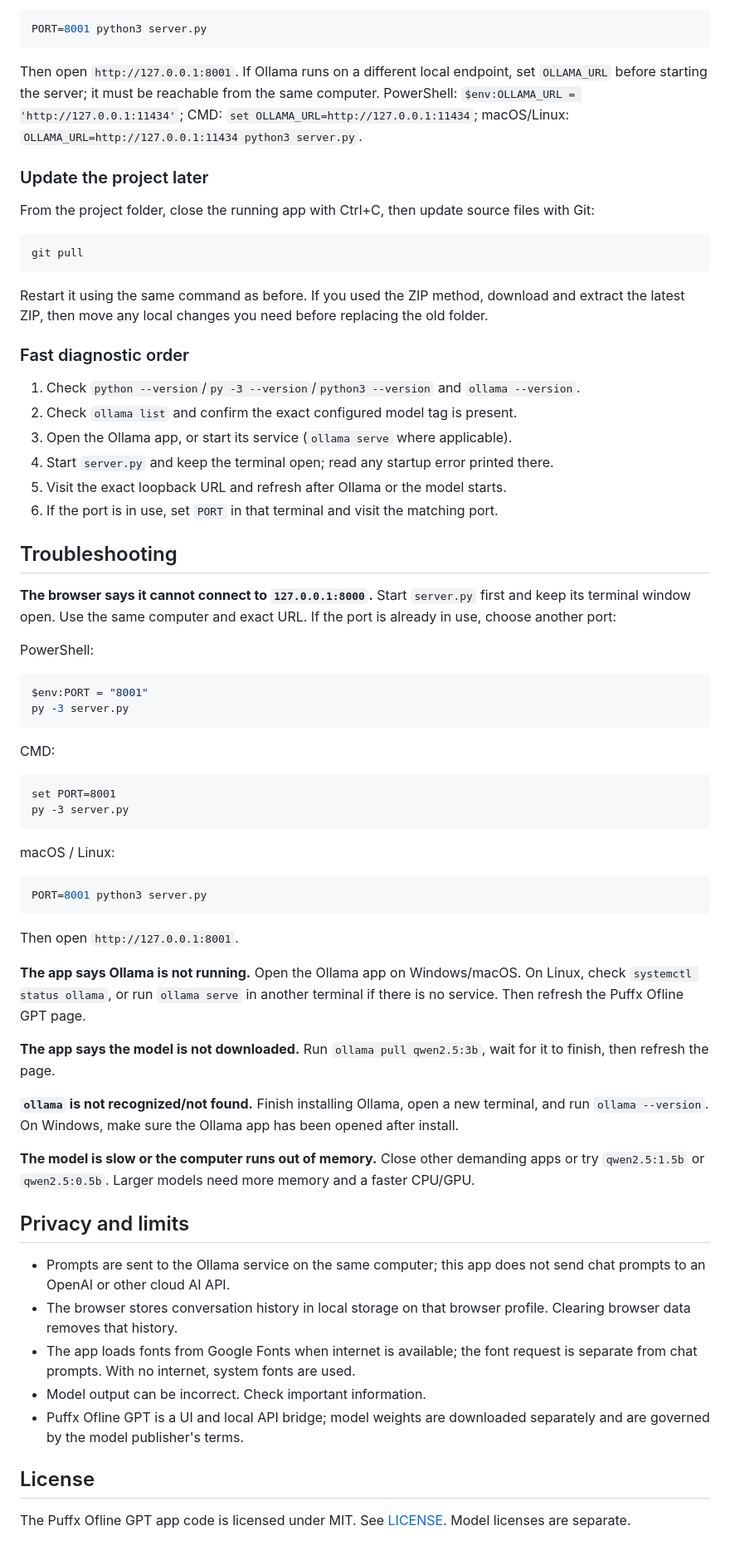
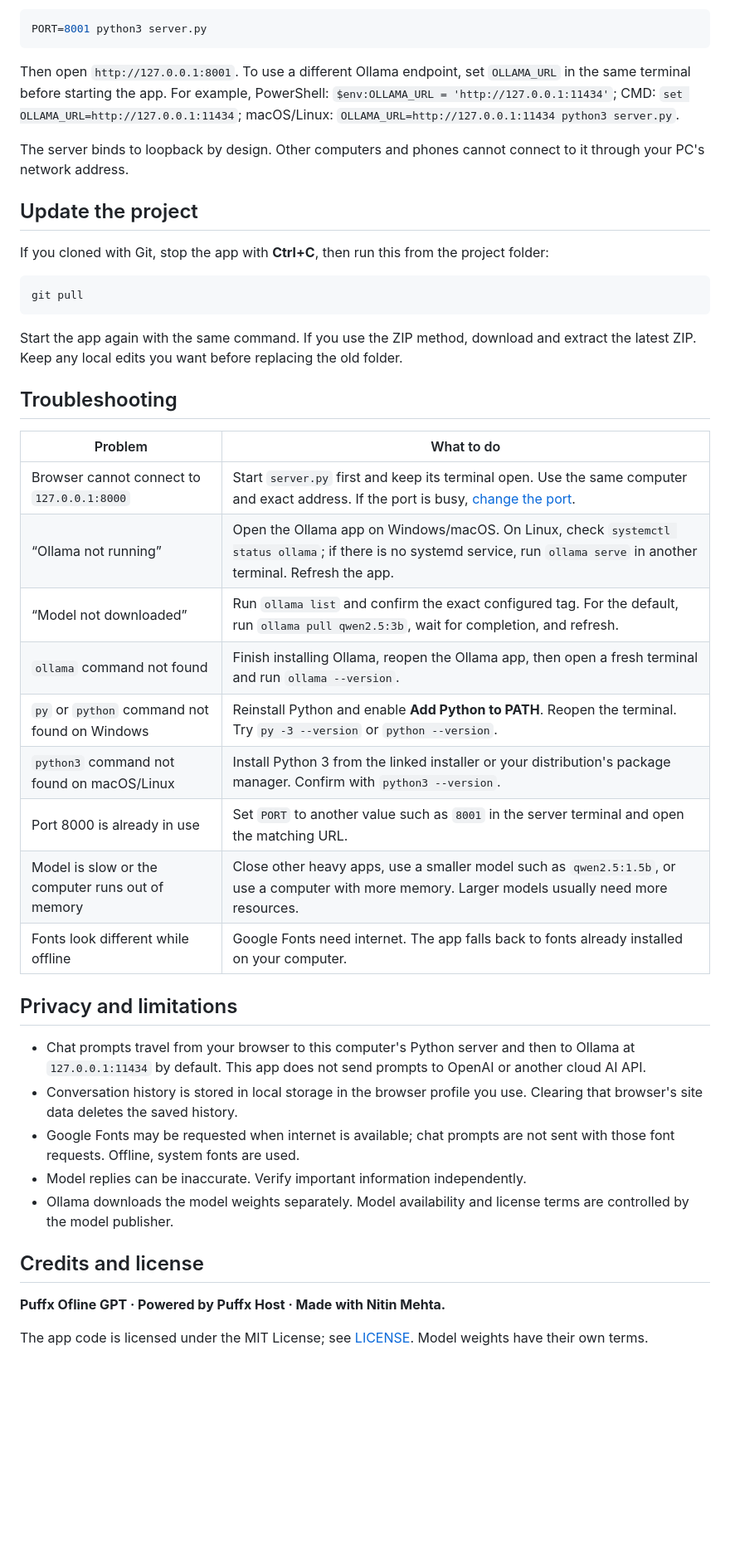
Before and after one commit to puffxhost/Puffx-Offline-GPT, a Markdown page: README.md, the part around one of its changes. Shown at 83% size. Drawn GitHub-style; blank space fills up the shorter version.

Commit message:
Reorganize README setup and documentation

````diff
--- a/README.md
+++ b/README.md
@@ -396,69 +278,44 @@ macOS/Linux:
 PORT=8001 python3 server.py
 ```
 
-Then open `http://127.0.0.1:8001`. If Ollama runs on a different local endpoint, set `OLLAMA_URL` before starting the server; it must be reachable from the same computer. PowerShell: `$env:OLLAMA_URL = 'http://127.0.0.1:11434'`; CMD: `set OLLAMA_URL=http://127.0.0.1:11434`; macOS/Linux: `OLLAMA_URL=http://127.0.0.1:11434 python3 server.py`.
+Then open `http://127.0.0.1:8001`. To use a different Ollama endpoint, set `OLLAMA_URL` in the same terminal before starting the app. For example, PowerShell: `$env:OLLAMA_URL = 'http://127.0.0.1:11434'`; CMD: `set OLLAMA_URL=http://127.0.0.1:11434`; macOS/Linux: `OLLAMA_URL=http://127.0.0.1:11434 python3 server.py`.
 
-### Update the project later
+The server binds to loopback by design. Other computers and phones cannot connect to it through your PC's network address.
 
-From the project folder, close the running app with Ctrl+C, then update source files with Git:
+## Update the project
+
+If you cloned with Git, stop the app with **Ctrl+C**, then run this from the project folder:
 
 ```text
 git pull
 ```
 
-Restart it using the same command as before. If you used the ZIP method, download and extract the latest ZIP, then move any local changes you need before replacing the old folder.
-
-### Fast diagnostic order
-
-1. Check `python --version`/`py -3 --version`/`python3 --version` and `ollama --version`.
-2. Check `ollama list` and confirm the exact configured model tag is present.
-3. Open the Ollama app, or start its service (`ollama serve` where applicable).
-4. Start `server.py` and keep the terminal open; read any startup error printed there.
-5. Visit the exact loopback URL and refresh after Ollama or the model starts.
-6. If the port is in use, set `PORT` in that terminal and visit the matching port.
+Start the app again with the same command. If you use the ZIP method, download and extract the latest ZIP. Keep any local edits you want before replacing the old folder.
 
 ## Troubleshooting
 
-**The browser says it cannot connect to `127.0.0.1:8000`.** Start `server.py` first and keep its terminal window open. Use the same computer and exact URL. If the port is already in use, choose another port:
+| Problem | What to do |
+| --- | --- |
+| Browser cannot connect to `127.0.0.1:8000` | Start `server.py` first and keep its terminal open. Use the same computer and exact address. If the port is busy, [change the port](#change-the-port-or-ollama-address). |
+| “Ollama not running” | Open the Ollama app on Windows/macOS. On Linux, check `systemctl status ollama`; if there is no systemd service, run `ollama serve` in another terminal. Refresh the app. |
+| “Model not downloaded” | Run `ollama list` and confirm the exact configured tag. For the default, run `ollama pull qwen2.5:3b`, wait for completion, and refresh. |
+| `ollama` command not found | Finish installing Ollama, reopen the Ollama app, then open a fresh terminal and run `ollama --version`. |
+| `py` or `python` command not found on Windows | Reinstall Python and enable **Add Python to PATH**. Reopen the terminal. Try `py -3 --version` or `python --version`. |
+| `python3` command not found on macOS/Linux | Install Python 3 from the linked installer or your distribution's package manager. Confirm with `python3 --version`. |
+| Port 8000 is already in use | Set `PORT` to another value such as `8001` in the server terminal and open the matching URL. |
+| Model is slow or the computer runs out of memory | Close other heavy apps, use a smaller model such as `qwen2.5:1.5b`, or use a computer with more memory. Larger models usually need more resources. |
+| Fonts look different while offline | Google Fonts need internet. The app falls back to fonts already installed on your computer. |
 
-PowerShell:
+## Privacy and limitations
 
-```powershell
-$env:PORT = "8001"
-py -3 server.py
-```
+- Chat prompts travel from your browser to this computer's Python server and then to Ollama at `127.0.0.1:11434` by default. This app does not send prompts to OpenAI or another cloud AI API.
+- Conversation history is stored in local storage in the browser profile you use. Clearing that browser's site data deletes the saved history.
+- Google Fonts may be requested when internet is available; chat prompts are not sent with those font requests. Offline, system fonts are used.
+- Model replies can be inaccurate. Verify important information independently.
+- Ollama downloads the model weights separately. Model availability and license terms are controlled by the model publisher.
 
-CMD:
+## Credits and license
 
-```bat
-set PORT=8001
-py -3 server.py
-```
+**Puffx Ofline GPT · Powered by Puffx Host · Made with Nitin Mehta.**
 
-macOS / Linux:
-
-```bash
-PORT=8001 python3 server.py
-```
-
-Then open `http://127.0.0.1:8001`.
-
-**The app says Ollama is not running.** Open the Ollama app on Windows/macOS. On Linux, check `systemctl status ollama`, or run `ollama serve` in another terminal if there is no service. Then refresh the Puffx Ofline GPT page.
-
-**The app says the model is not downloaded.** Run `ollama pull qwen2.5:3b`, wait for it to finish, then refresh the page.
-
-**`ollama` is not recognized/not found.** Finish installing Ollama, open a new terminal, and run `ollama --version`. On Windows, make sure the Ollama app has been opened after install.
-
-**The model is slow or the computer runs out of memory.** Close other demanding apps or try `qwen2.5:1.5b` or `qwen2.5:0.5b`. Larger models need more memory and a faster CPU/GPU.
-
-## Privacy and limits
-
-- Prompts are sent to the Ollama service on the same computer; this app does not send chat prompts to an OpenAI or other cloud AI API.
-- The browser stores conversation history in local storage on that browser profile. Clearing browser data removes that history.
-- The app loads fonts from Google Fonts when internet is available; the font request is separate from chat prompts. With no internet, system fonts are used.
-- Model output can be incorrect. Check important information.
-- Puffx Ofline GPT is a UI and local API bridge; model weights are downloaded separately and are governed by the model publisher's terms.
-
-## License
-
-The Puffx Ofline GPT app code is licensed under MIT. See [LICENSE](LICENSE). Model licenses are separate.
+The app code is licensed under the MIT License; see [LICENSE](LICENSE). Model weights have their own terms.
````
Also changed, not shown: other parts of README.md (+153 -271 lines).
